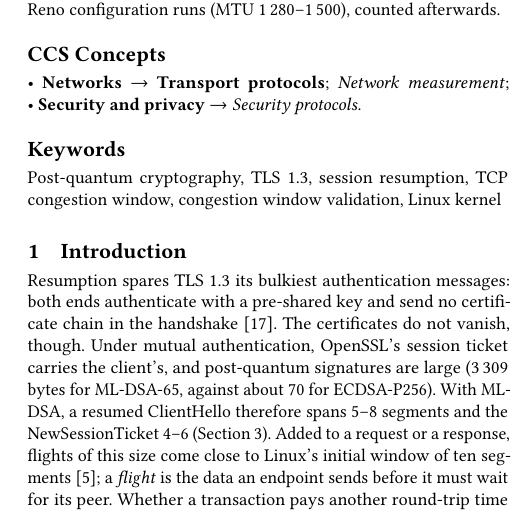
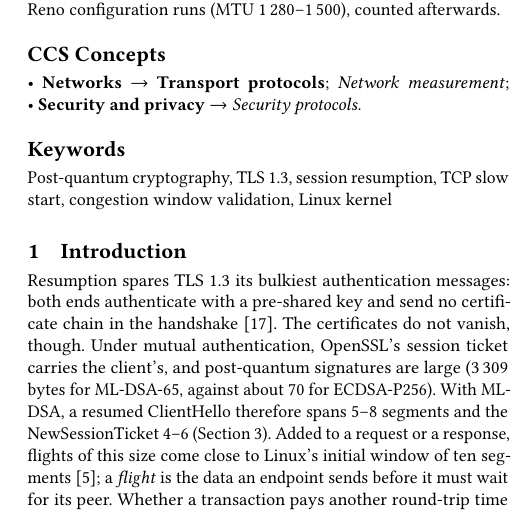
Before and after one commit to tronghieudinh/PQC-TCP-window-ticket, a LaTeX paper (paper2_short/CCR_repeatable/main.tex): part of one column of page 1 of 7, cut so that both start at the same text. Compiled offline with pdfLaTeX.

Commit message:
Concise paper: one keyword changed to TCP slow start

```diff
--- a/paper2_short/CCR_repeatable/main.tex
+++ b/paper2_short/CCR_repeatable/main.tex
@@ -42,7 +42,7 @@ Post-quantum signatures can push TLS flights beyond TCP's ten-segment initial wi
 \ccsdesc[300]{Networks~Network measurement}
 \makeatletter\g@addto@macro\@concepts{\linebreak}\makeatother % break before the second bullet of the CCS concepts
 \ccsdesc[300]{Security and privacy~Security protocols}
-\keywords{Post-quantum cryptography, TLS 1.3, session resumption, TCP congestion window, congestion window validation, Linux kernel}
+\keywords{Post-quantum cryptography, TLS 1.3, session resumption, TCP slow start, congestion window validation, Linux kernel}
 \maketitle
 
 \section{Introduction}
```
Also changed, not shown: paper2_short/CCR_repeatable/main.pdf, paper2_short/CCR_repeatable/supplement_ack.pdf.
